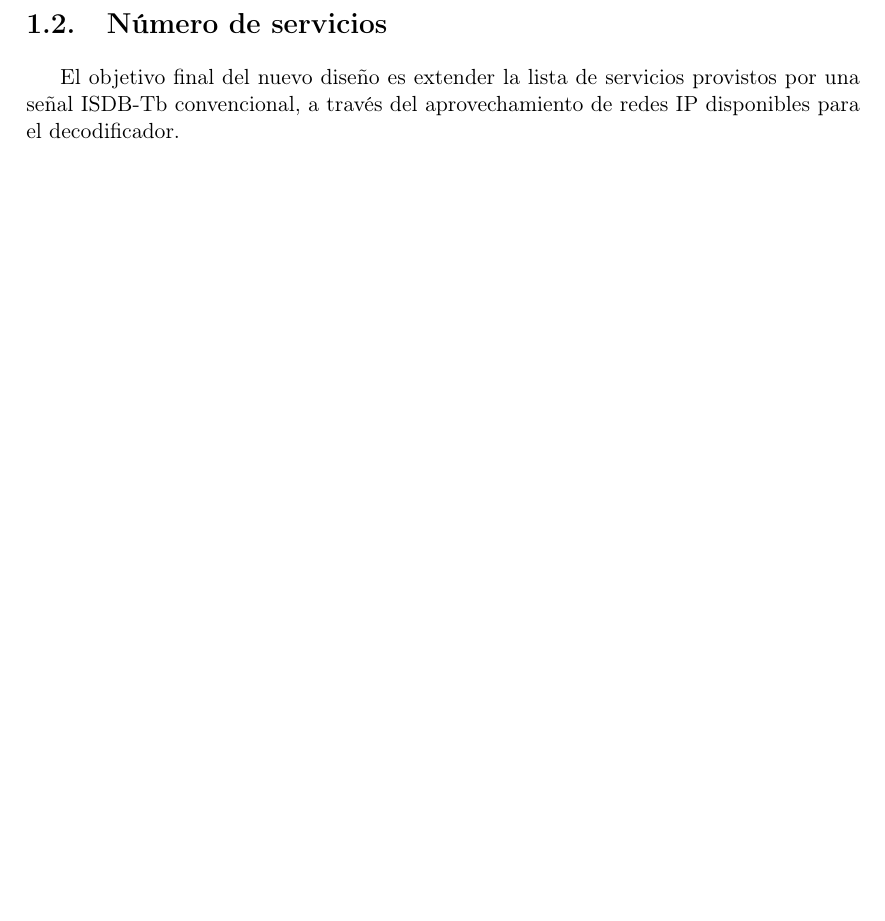
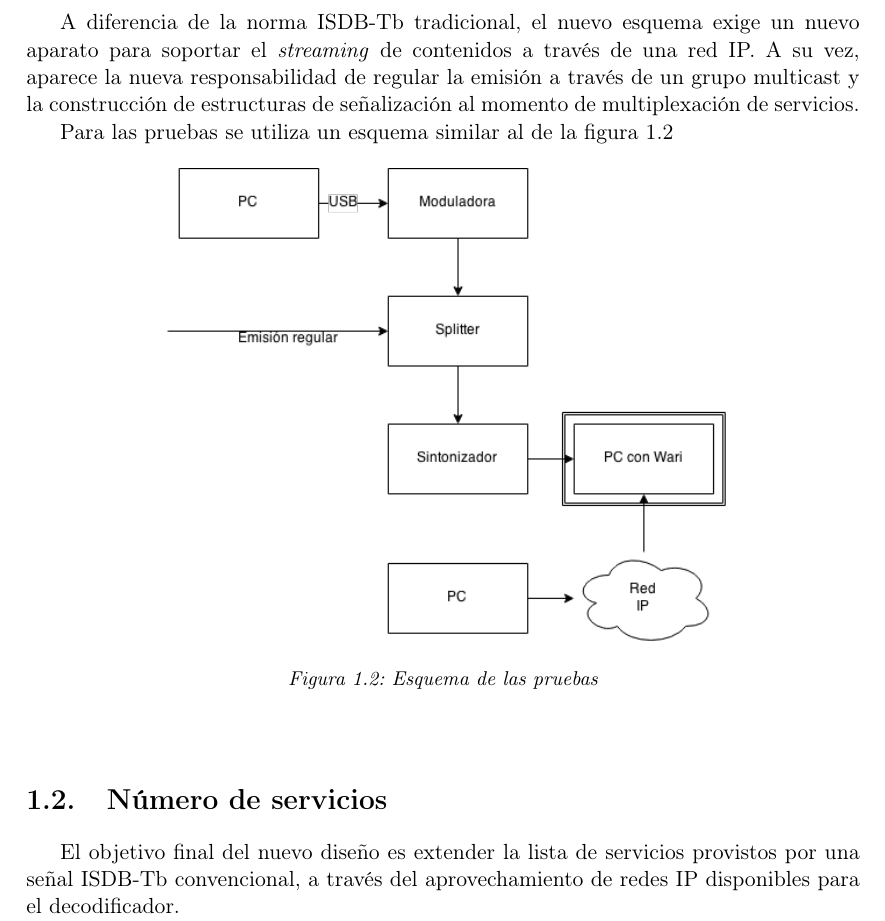
Before and after one commit to AquilesCanta/informe_tesis, a LaTeX book (evaluation.tex): part of page 2 of 8, cut at the place of the change, the shorter picture padded with empty space. Compiled offline with pdfLaTeX; the source files are stored in an older character set and shown here as Unicode.

Commit message:
Added image for test scheme.

```diff
--- a/evaluation.tex
+++ b/evaluation.tex
@@ -17,4 +17,16 @@ Este capítulo expone las pruebas realizadas sobre el sistema desarrollado y eva
 	\caption{Infraestructura utilizada en la emisión de servicios con el esquema extendido.\label{fig:infra_extended}}
+	\end{center}
+\end{figure}
+
+A diferencia de la norma ISDB-Tb tradicional, el nuevo esquema exige un nuevo aparato para soportar el \emph{streaming} de contenidos a través de una red IP. A su vez, aparece la nueva responsabilidad de regular la emisión a través de un grupo multicast y la construcción de estructuras de señalización al momento de multiplexación de servicios.
+
+Para las pruebas se utiliza un esquema similar al de la \cref{fig:test_scheme}
+
+
+\begin{figure}[h]
+	\begin{center}
+	\includegraphics[width=10cm]{imgs/infraestructura_prueba.png}
+	\caption{Esquema de las pruebas\label{fig:test_scheme}}
 	\end{center}
 \end{figure}
 
```
Also changed, not shown: imgs/infraestructura_extendida.png, imgs/infraestructura_prueba.png (added), evaluation.tex (2 more changed lines), 2 other files.
